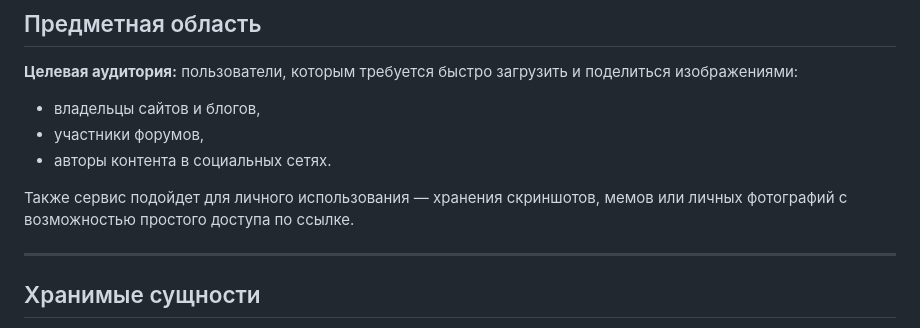
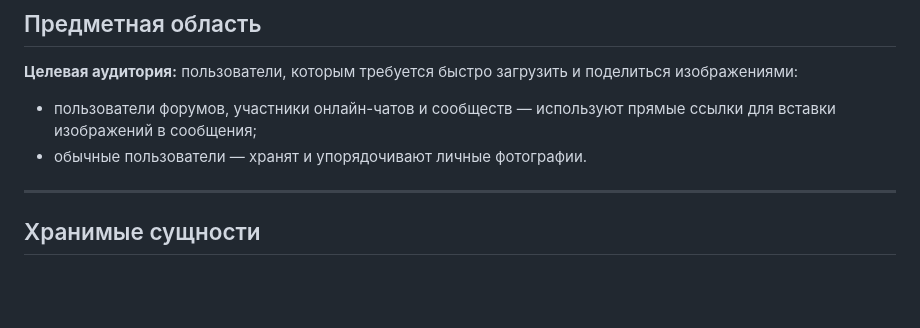
Before and after one commit to ProBlematicWN/pixo, a Markdown page: docs/subject-area-analysis.md, the part around the change. GitHub-like rendering; blank space fills up the shorter version.

```diff
--- a/docs/subject-area-analysis.md
+++ b/docs/subject-area-analysis.md
@@ -12,11 +12,8 @@
 
 ## Предметная область
 **Целевая аудитория:** пользователи, которым требуется быстро загрузить и поделиться изображениями:
-- владельцы сайтов и блогов,
-- участники форумов,
-- авторы контента в социальных сетях.
-
-Также сервис подойдет для личного использования — хранения скриншотов, мемов или личных фотографий с возможностью простого доступа по ссылке.
+- пользователи форумов, участники онлайн-чатов и сообществ — используют прямые ссылки для вставки изображений в сообщения;
+- обычные пользователи — хранят и упорядочивают личные фотографии.
 
 ---
 
```
